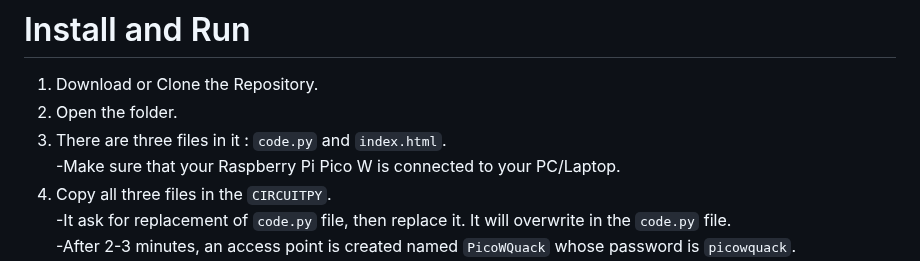
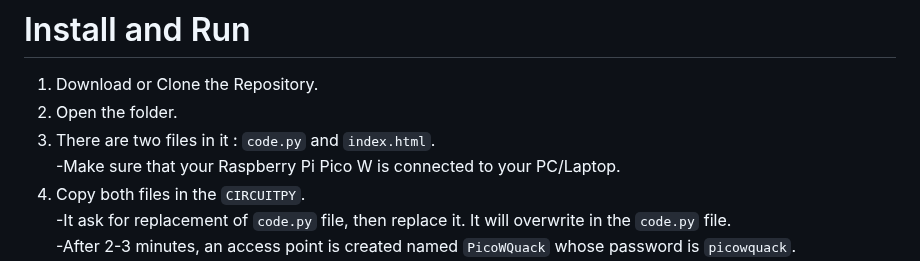
Before and after one commit to wirebits/PicoWQuack, a Markdown page: README.md, the part around the change. Drawn GitHub-style.

````diff
--- a/README.md
+++ b/README.md
@@ -51,9 +51,9 @@ The testing is going on different systems.
 # Install and Run
 1. Download or Clone the Repository.<br>
 2. Open the folder.<br>
-3. There are three files in it : ```code.py``` and ```index.html```.<br>
+3. There are two files in it : ```code.py``` and ```index.html```.<br>
 -Make sure that your Raspberry Pi Pico W is connected to your PC/Laptop.<br>
-4. Copy all three files in the ```CIRCUITPY```.<br>
+4. Copy both files in the ```CIRCUITPY```.<br>
 -It ask for replacement of ```code.py``` file, then replace it. It will overwrite in the ```code.py``` file.<br>
 -After 2-3 minutes, an access point is created named ```PicoWQuack``` whose password is ```picowquack```.<br>
 6. Connect to that access point.<br>
````
